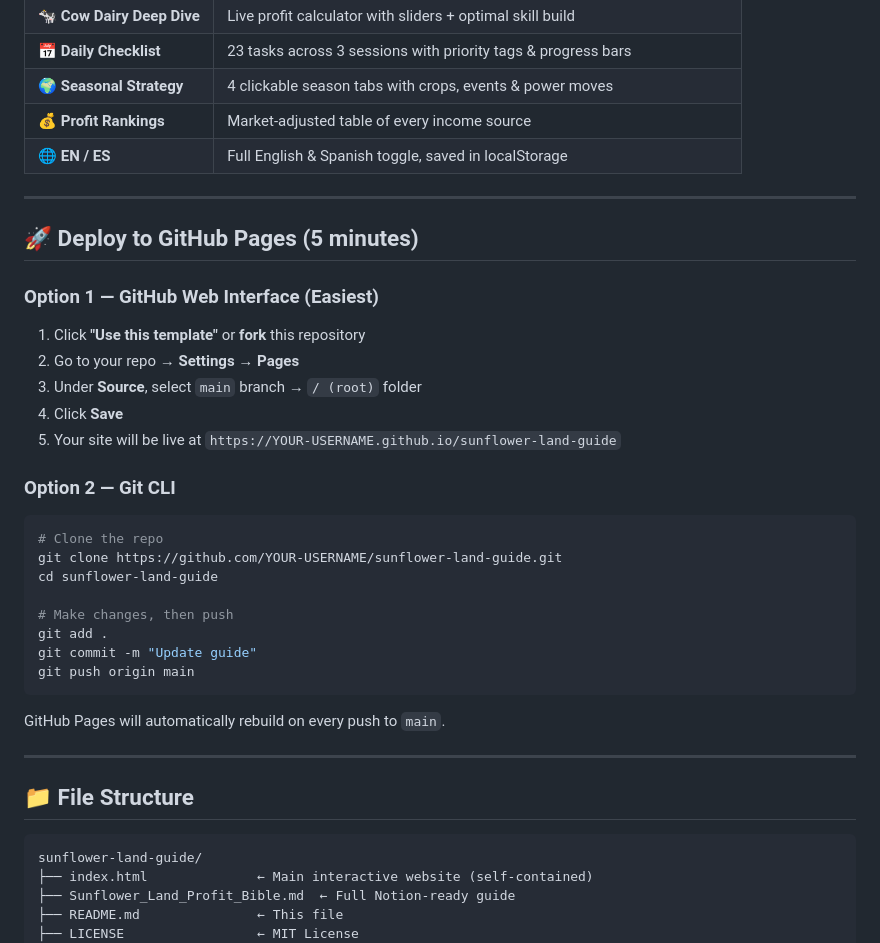
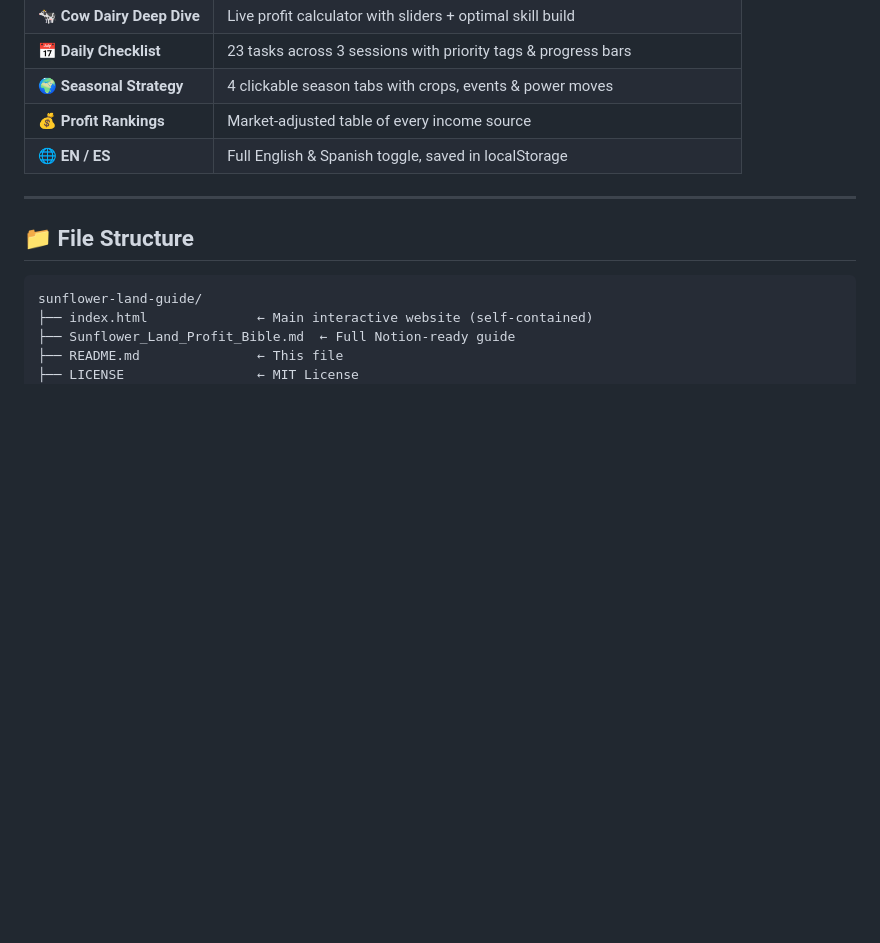
Before and after one commit to andcamac/Sunflowerland-noob-to-pro, a Markdown page: README.md, the part around the change. GitHub-like rendering; blank space fills up the shorter version.

````diff
--- a/README.md
+++ b/README.md
@@ -28,33 +28,6 @@
 | 🌍 **Seasonal Strategy** | 4 clickable season tabs with crops, events & power moves |
 | 💰 **Profit Rankings** | Market-adjusted table of every income source |
 | 🌐 **EN / ES** | Full English & Spanish toggle, saved in localStorage |
-
----
-
-## 🚀 Deploy to GitHub Pages (5 minutes)
-
-### Option 1 — GitHub Web Interface (Easiest)
-
-1. Click **"Use this template"** or **fork** this repository
-2. Go to your repo → **Settings** → **Pages**
-3. Under **Source**, select `main` branch → `/ (root)` folder
-4. Click **Save**
-5. Your site will be live at `https://YOUR-USERNAME.github.io/sunflower-land-guide`
-
-### Option 2 — Git CLI
-
-```bash
-# Clone the repo
-git clone https://github.com/YOUR-USERNAME/sunflower-land-guide.git
-cd sunflower-land-guide
-
-# Make changes, then push
-git add .
-git commit -m "Update guide"
-git push origin main
-```
-
-GitHub Pages will automatically rebuild on every push to `main`.
 
 ---
 
````
